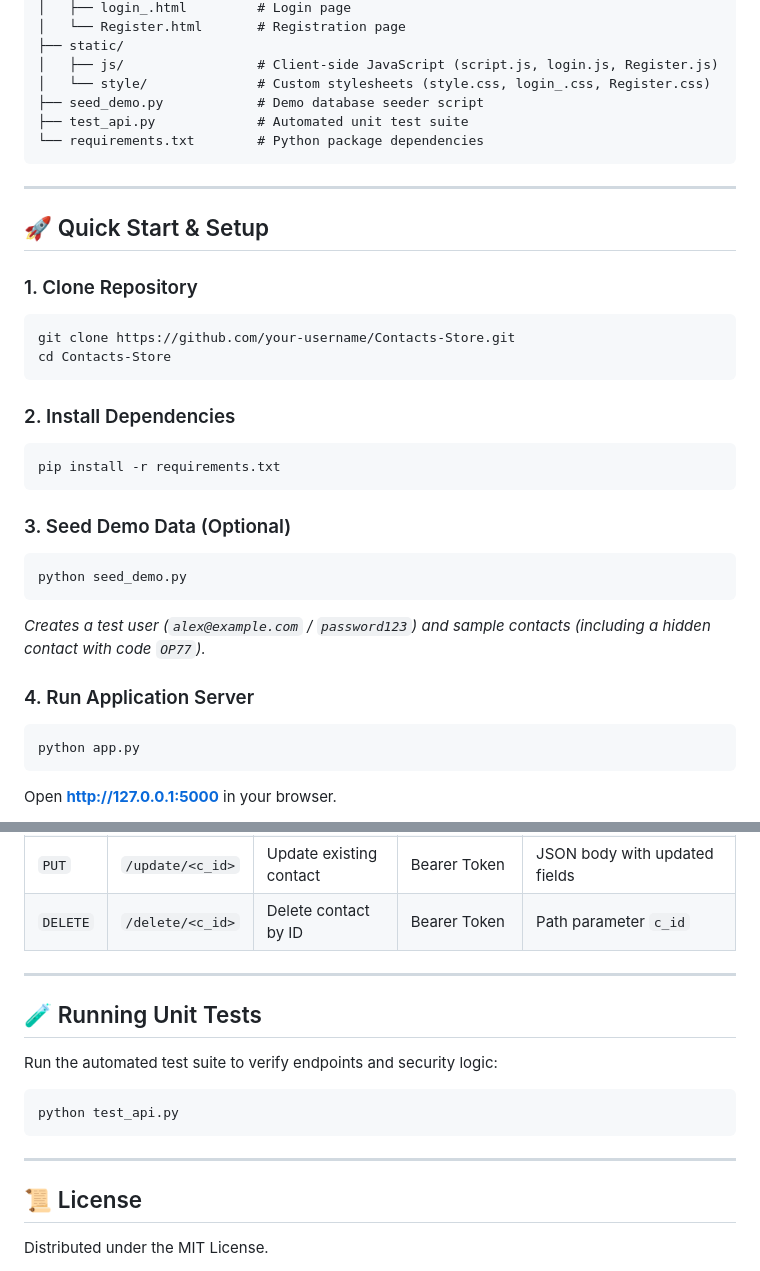
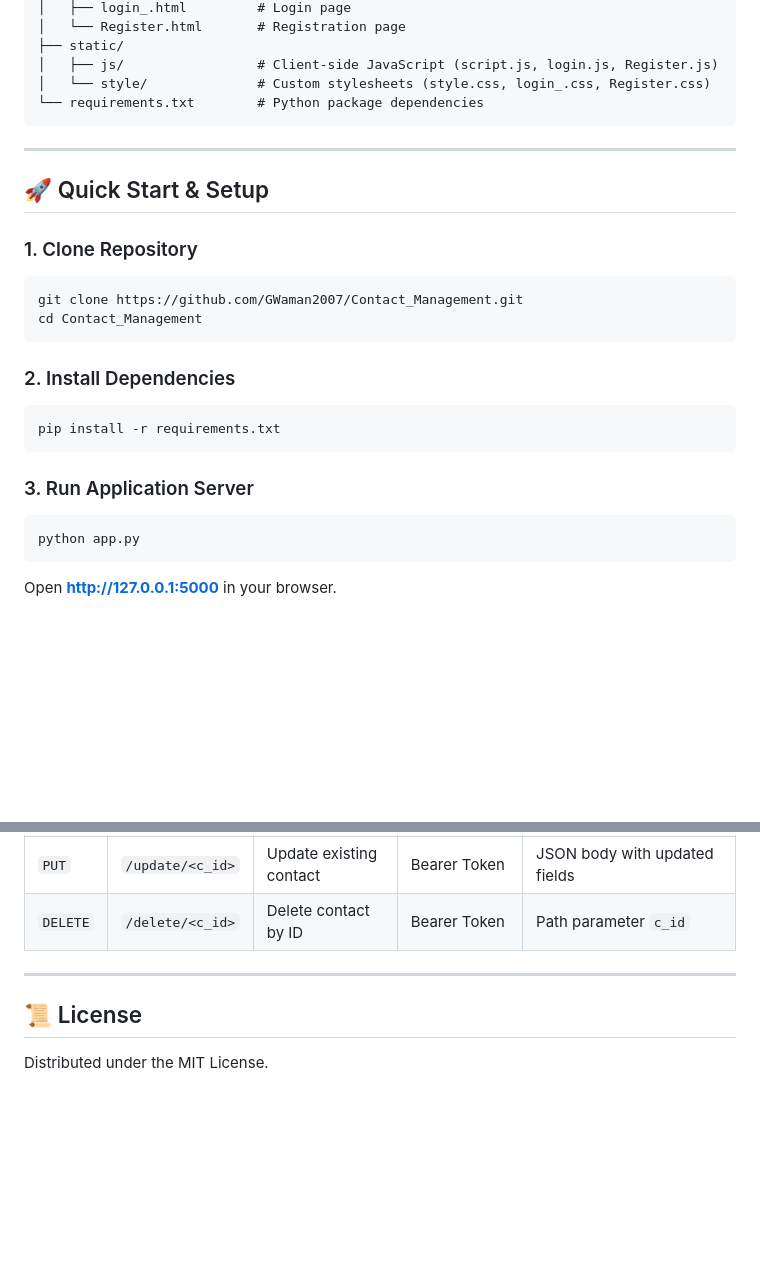
Before and after one commit to GWaman2007/Contact_Management, a Markdown page: README.md, 2 parts joined by grey strips. GitHub-like rendering; blank space fills up the shorter version.

Commit message:
Update README.md removing deleted seed and test scripts

````diff
--- a/README.md
+++ b/README.md
@@ -44,8 +44,6 @@ Contacts-Store/
 ├── static/
 │   ├── js/                 # Client-side JavaScript (script.js, login.js, Register.js)
 │   └── style/              # Custom stylesheets (style.css, login_.css, Register.css)
-├── seed_demo.py            # Demo database seeder script
-├── test_api.py             # Automated unit test suite
 └── requirements.txt        # Python package dependencies
 ```
 
@@ -55,8 +53,8 @@ Contacts-Store/
 
 ### 1. Clone Repository
 ```bash
-git clone https://github.com/your-username/Contacts-Store.git
-cd Contacts-Store
+git clone https://github.com/GWaman2007/Contact_Management.git
+cd Contact_Management
 ```
 
 ### 2. Install Dependencies
@@ -64,13 +62,7 @@ cd Contacts-Store
 pip install -r requirements.txt
 ```
 
-### 3. Seed Demo Data (Optional)
-```bash
-python seed_demo.py
-```
-*Creates a test user (`alex@example.com` / `password123`) and sample contacts (including a hidden contact with code `OP77`).*
-
-### 4. Run Application Server
+### 3. Run Application Server
 ```bash
 python app.py
 ```
@@ -99,15 +91,5 @@ Open **[http://127.0.0.1:5000](http://127.0.0.1:5000)** in your browser.
 
 ---
 
-## 🧪 Running Unit Tests
-
-Run the automated test suite to verify endpoints and security logic:
-
-```bash
-python test_api.py
-```
-
----
-
 ## 📜 License
 Distributed under the MIT License.
````
